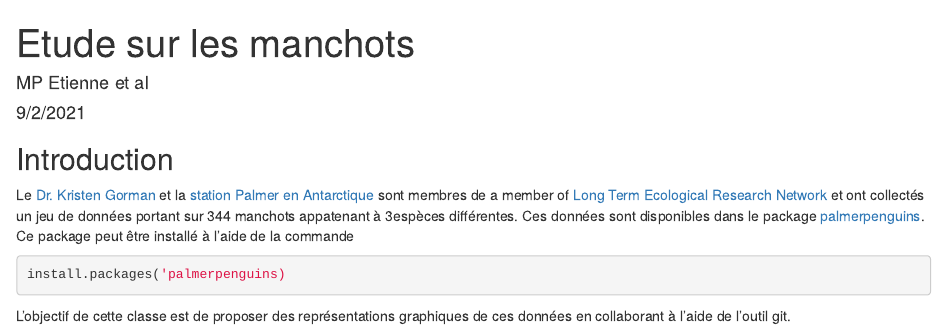
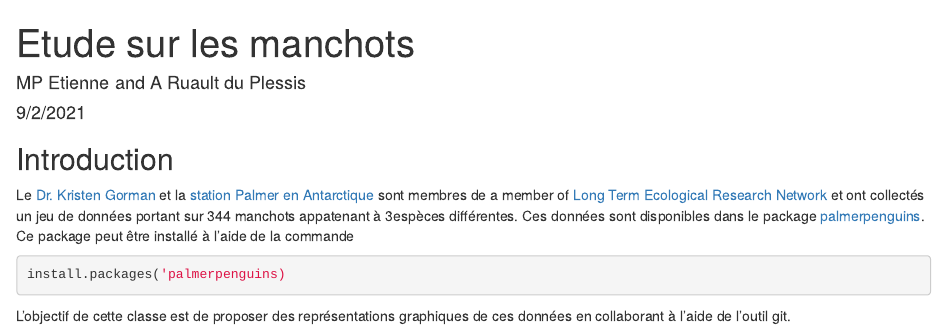
Before and after one commit to MarieEtienne/2024_ReproExample, an R Markdown document (manchots.Rmd): the page in a window 1100 px wide, from its top. Rendered offline with R 4.5, knitr and Pandoc, with nearby package versions.

Commit message:
première utilisation de git en classe

```diff
--- a/manchots.Rmd
+++ b/manchots.Rmd
@@ -1,6 +1,6 @@
 ---
 title: "Etude sur les manchots"
-author: "MP Etienne et al"
+author: "MP Etienne and A Ruault du Plessis"
 date: "9/2/2021"
 output: html_document
 ---
```
